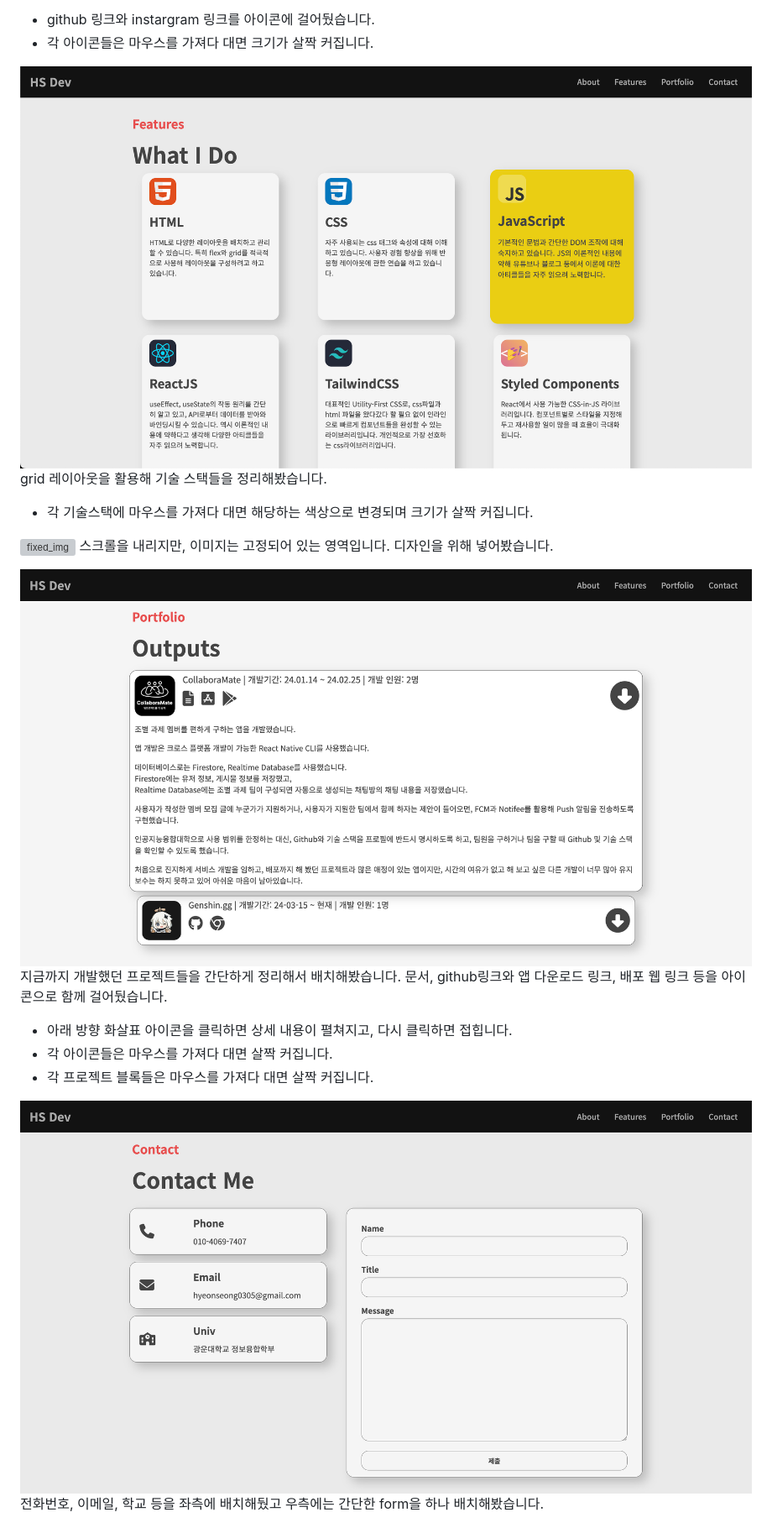
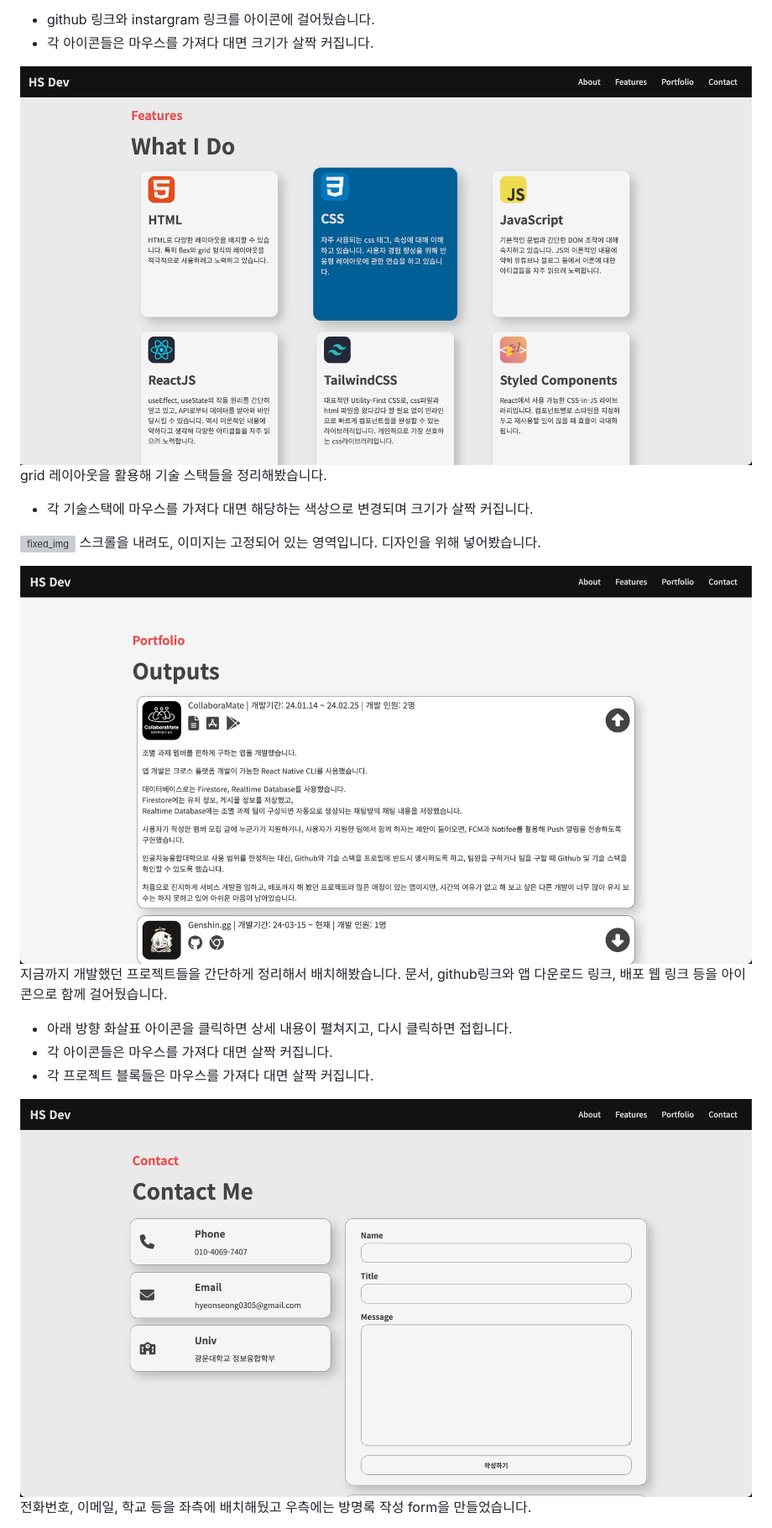
Before and after one commit to NARARIA03/2024_OSS_Mypage, a Markdown page: README.md, the part around the change printed below. Shown: that part at 84% size. Rendered like a GitHub page; pictures changed too: readme_image/contact.png, readme_image/features.png, readme_image/portfolio.png; grey boxes are pictures that could not be loaded.

Commit message:
docs: README 내용 수정 및 추가

```diff
--- a/README.md
+++ b/README.md
@@ -38,7 +44,7 @@ grid 레이아웃을 활용해 기술 스택들을 정리해봤습니다.
 - 각 기술스택에 마우스를 가져다 대면 해당하는 색상으로 변경되며 크기가 살짝 커집니다.
 
 ![fixed_img](/readme_image/fixed_img.png)
-스크롤을 내리지만, 이미지는 고정되어 있는 영역입니다.
+스크롤을 내려도, 이미지는 고정되어 있는 영역입니다.
 디자인을 위해 넣어봤습니다.
 
 ![portfolio](/readme_image/portfolio.png)
@@ -50,5 +56,5 @@ grid 레이아웃을 활용해 기술 스택들을 정리해봤습니다.
 - 각 프로젝트 블록들은 마우스를 가져다 대면 살짝 커집니다.
 
 ![contact](/readme_image/contact.png)
-전화번호, 이메일, 학교 등을 좌측에 배치해뒀고 우측에는 간단한 form을 하나 배치해봤습니다.
+전화번호, 이메일, 학교 등을 좌측에 배치해뒀고 우측에는 방명록 작성 form을 만들었습니다.
 
```
Also changed, not shown: other parts of README.md (+25 -4 lines), readme_image/footer.png, readme_image/guestbook.png (added), 1 other file.
